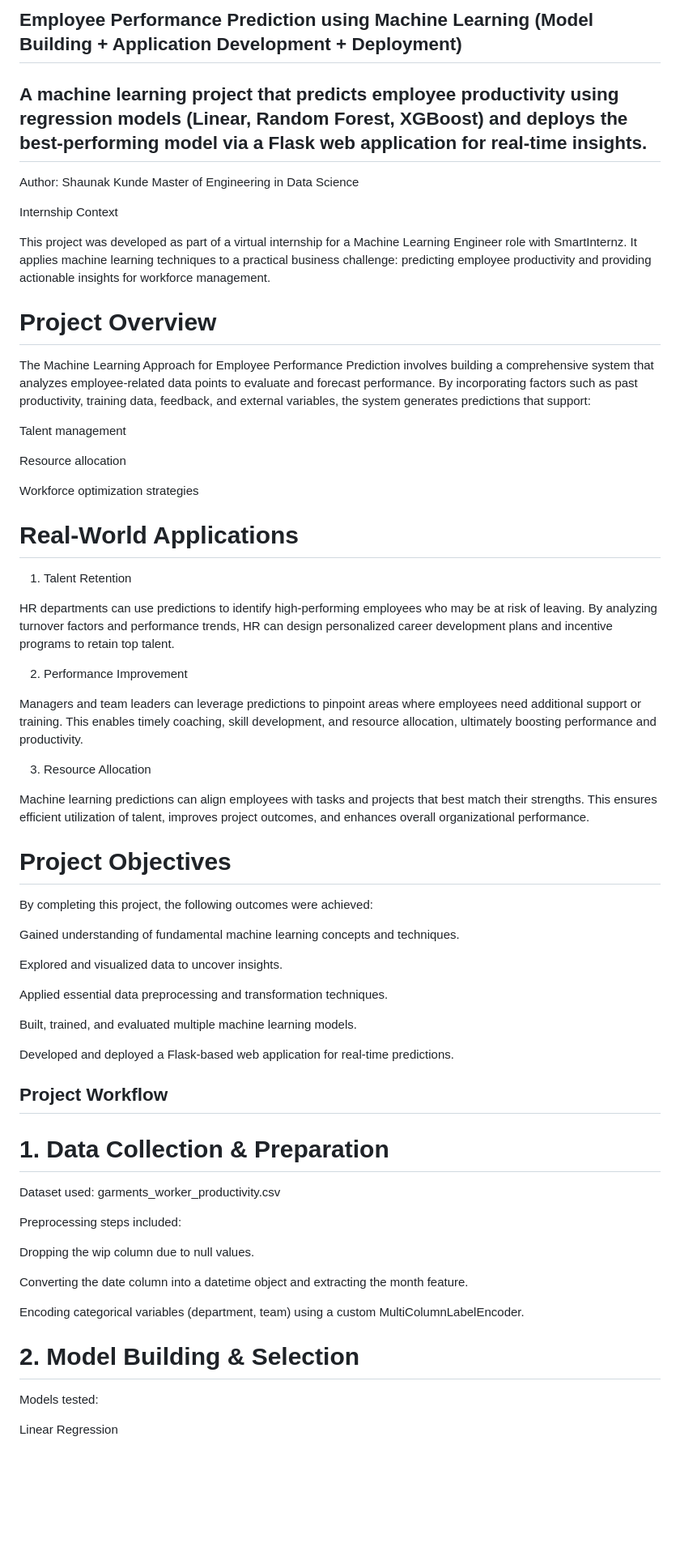
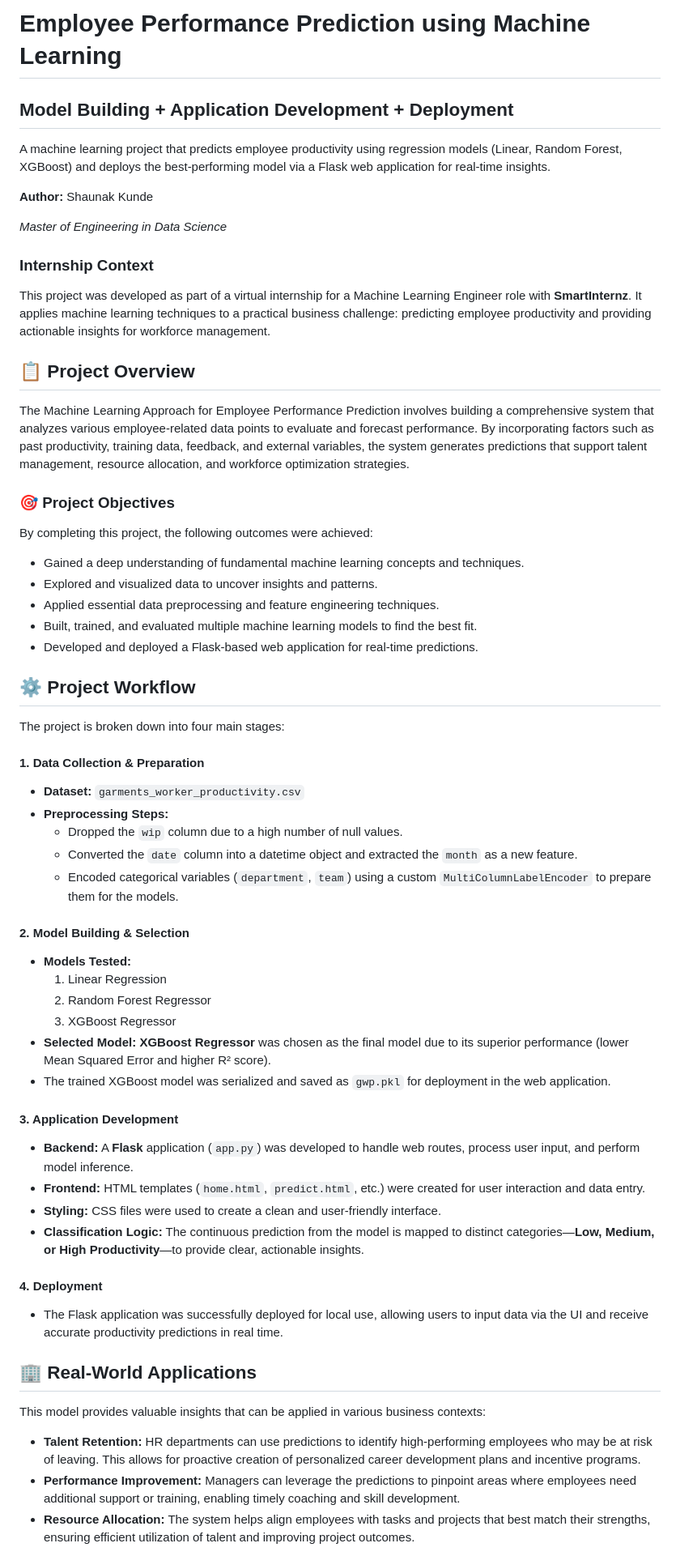
Before and after one commit to Shaunak-Kunde/SmartInternz-Internship-Machine-Learning-Engineer-Shaunak, a Markdown page: README.md, the part around the change printed below. Shown: that part at 81% size. GitHub-like rendering; blank space fills up the shorter version.

```diff
--- a/README.md
+++ b/README.md
@@ -1,68 +1,68 @@
-## Employee Performance Prediction using Machine Learning (Model Building + Application Development + Deployment)
+# Employee Performance Prediction using Machine Learning
 
-## A machine learning project that predicts employee productivity using regression models (Linear, Random Forest, XGBoost) and deploys the best-performing model via a Flask web application for real-time insights.
+## Model Building + Application Development + Deployment
 
-Author:
-Shaunak Kunde
-Master of Engineering in Data Science
+A machine learning project that predicts employee productivity using regression models (Linear, Random Forest, XGBoost) and deploys the best-performing model via a Flask web application for real-time insights.
 
-Internship Context
+**Author:** Shaunak Kunde
 
-This project was developed as part of a virtual internship for a Machine Learning Engineer role with SmartInternz. It applies machine learning techniques to a practical business challenge: predicting employee productivity and providing actionable insights for workforce management.
+*Master of Engineering in Data Science*
 
-# Project Overview
+### Internship Context
 
-The Machine Learning Approach for Employee Performance Prediction involves building a comprehensive system that analyzes employee-related data points to evaluate and forecast performance. By incorporating factors such as past productivity, training data, feedback, and external variables, the system generates predictions that support:
+This project was developed as part of a virtual internship for a Machine Learning Engineer role with **SmartInternz**. It applies machine learning techniques to a practical business challenge: predicting employee productivity and providing actionable insights for workforce management.
 
-Talent management
+## 📋 Project Overview
 
-Resource allocation
+The Machine Learning Approach for Employee Performance Prediction involves building a comprehensive system that analyzes various employee-related data points to evaluate and forecast performance. By incorporating factors such as past productivity, training data, feedback, and external variables, the system generates predictions that support talent management, resource allocation, and workforce optimization strategies.
 
-Workforce optimization strategies
-
-# Real-World Applications
-1. Talent Retention
-
-HR departments can use predictions to identify high-performing employees who may be at risk of leaving. By analyzing turnover factors and performance trends, HR can design personalized career development plans and incentive programs to retain top talent.
-
-2. Performance Improvement
-
-Managers and team leaders can leverage predictions to pinpoint areas where employees need additional support or training. This enables timely coaching, skill development, and resource allocation, ultimately boosting performance and productivity.
-
-3. Resource Allocation
-
-Machine learning predictions can align employees with tasks and projects that best match their strengths. This ensures efficient utilization of talent, improves project outcomes, and enhances overall organizational performance.
-
-# Project Objectives
+### 🎯 Project Objectives
 
 By completing this project, the following outcomes were achieved:
 
-Gained understanding of fundamental machine learning concepts and techniques.
+* Gained a deep understanding of fundamental machine learning concepts and techniques.
+* Explored and visualized data to uncover insights and patterns.
+* Applied essential data preprocessing and feature engineering techniques.
+* Built, trained, and evaluated multiple machine learning models to find the best fit.
+* Developed and deployed a Flask-based web application for real-time predictions.
 
-Explored and visualized data to uncover insights.
+## ⚙️ Project Workflow
 
-Applied essential data preprocessing and transformation techniques.
+The project is broken down into four main stages:
 
-Built, trained, and evaluated multiple machine learning models.
+#### 1. Data Collection & Preparation
 
-Developed and deployed a Flask-based web application for real-time predictions.
+* **Dataset:** `garments_worker_productivity.csv`
+* **Preprocessing Steps:**
+    * Dropped the `wip` column due to a high number of null values.
+    * Converted the `date` column into a datetime object and extracted the `month` as a new feature.
+    * Encoded categorical variables (`department`, `team`) using a custom `MultiColumnLabelEncoder` to prepare them for the models.
 
-## Project Workflow
-# 1. Data Collection & Preparation
+#### 2. Model Building & Selection
 
-Dataset used: garments_worker_productivity.csv
+* **Models Tested:**
+    1.  Linear Regression
+    2.  Random Forest Regressor
+    3.  XGBoost Regressor
+* **Selected Model:** **XGBoost Regressor** was chosen as the final model due to its superior performance (lower Mean Squared Error and higher R² score).
+* The trained XGBoost model was serialized and saved as `gwp.pkl` for deployment in the web application.
 
-Preprocessing steps included:
+#### 3. Application Development
 
-Dropping the wip column due to null values.
+* **Backend:** A **Flask** application (`app.py`) was developed to handle web routes, process user input, and perform model inference.
+* **Frontend:** HTML templates (`home.html`, `predict.html`, etc.) were created for user interaction and data entry.
+* **Styling:** CSS files were used to create a clean and user-friendly interface.
+* **Classification Logic:** The continuous prediction from the model is mapped to distinct categories—**Low, Medium, or High Productivity**—to provide clear, actionable insights.
 
-Converting the date column into a datetime object and extracting the month feature.
+#### 4. Deployment
 
-Encoding categorical variables (department, team) using a custom MultiColumnLabelEncoder.
+* The Flask application was successfully deployed for local use, allowing users to input data via the UI and receive accurate productivity predictions in real time.
 
-# 2. Model Building & Selection
+## 🏢 Real-World Applications
 
-Models tested:
+This model provides valuable insights that can be applied in various business contexts:
 
-Linear Regression
+* **Talent Retention:** HR departments can use predictions to identify high-performing employees who may be at risk of leaving. This allows for proactive creation of personalized career development plans and incentive programs.
+* **Performance Improvement:** Managers can leverage the predictions to pinpoint areas where employees need additional support or training, enabling timely coaching and skill development.
+* **Resource Allocation:** The system helps align employees with tasks and projects that best match their strengths, ensuring efficient utilization of talent and improving project outcomes.
 
```
Also changed, not shown: other parts of README.md (+39 -15 lines).
